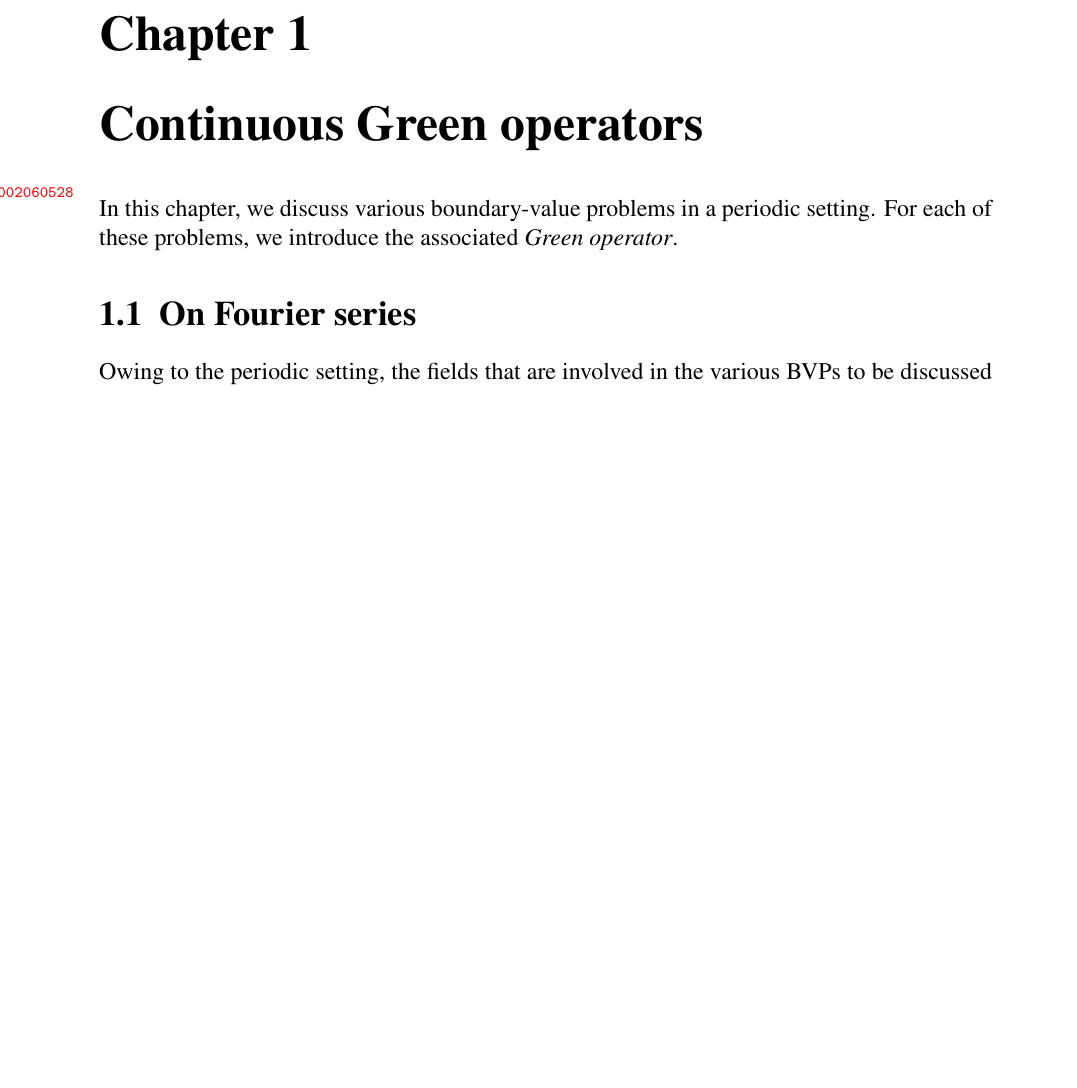
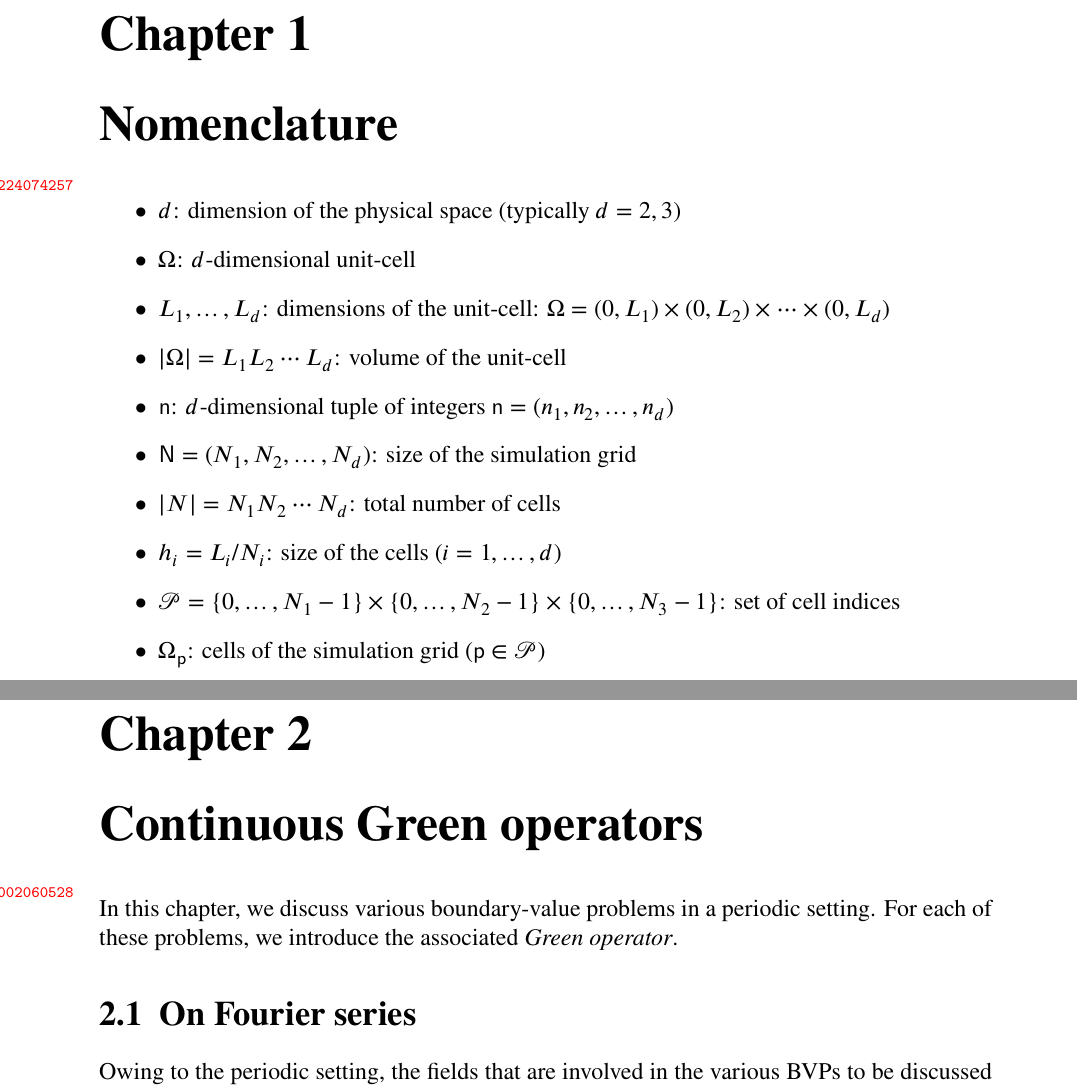
Before and after one commit to sbrisard/scapin, a LaTeX book (latex/scapin.tex): part of page 3 of 15 before the commit and two parts of pages 3 and 5 of 17 after it, the two joined at a grey line, cut so that both start at the same text, the shorter picture padded with empty space. Compiled offline with XeLaTeX.

```diff
--- a/latex/scapin.tex
+++ b/latex/scapin.tex
@@ -33,6 +33,7 @@
 
 \usepackage{stmaryrd}
 
+\newcommand{\cellindices}{\mathcal P}
 \DeclareMathOperator{\conj}{conj}
 \DeclareMathOperator{\curl}{\textbf{rot}}
 \newcommand{\D}{{\mathrm d}}
@@ -71,6 +72,27 @@
 
 \begin{document}
 \maketitle
+
+\chapter{Nomenclature}
+\label{cha:20204224074257}
+
+\begin{itemize}
+\item \(d\): dimension of the physical space (typically \(d=2, 3\))
+\item \(\Omega\): \(d\)-dimensional unit-cell
+\item \(L_1,\ldots, L_d\): dimensions of the unit-cell:
+  \(\Omega=(0, L_1)\times(0, L_2)\times\cdots\times(0, L_d)\)
+\item \(\lvert\Omega\rvert=L_1L_2\cdots L_d\): volume of the unit-cell
+\item \(\tuple{n}\): \(d\)-dimensional tuple of integers
+  \(\tuple{n}=(n_1, n_2, \ldots, n_d)\)
+\item \(\tuple{N}=(N_1, N_2, \ldots, N_d)\): size of the simulation grid
+\item \(\lvert N\rvert=N_1N_2\cdots N_d\): total number of cells
+\item \(h_i=L_i/N_i\): size of the cells (\(i=1, \ldots, d\))
+\item
+  \(\cellindices=\{0, \ldots, N_1-1\}\times\{0, \ldots, N_2-1\}\times\{0,
+  \ldots, N_3-1\}\): set of cell indices
+\item \(\Omega_{\tuple{p}}\): cells of the simulation grid
+  (\(\tuple{p}\in\cellindices\))
+\end{itemize}
 
 \chapter{Continuous Green operators}
 \label{chap:202002060528}
```
Also changed, not shown: latex/scapin.tex (2 more changed lines).
